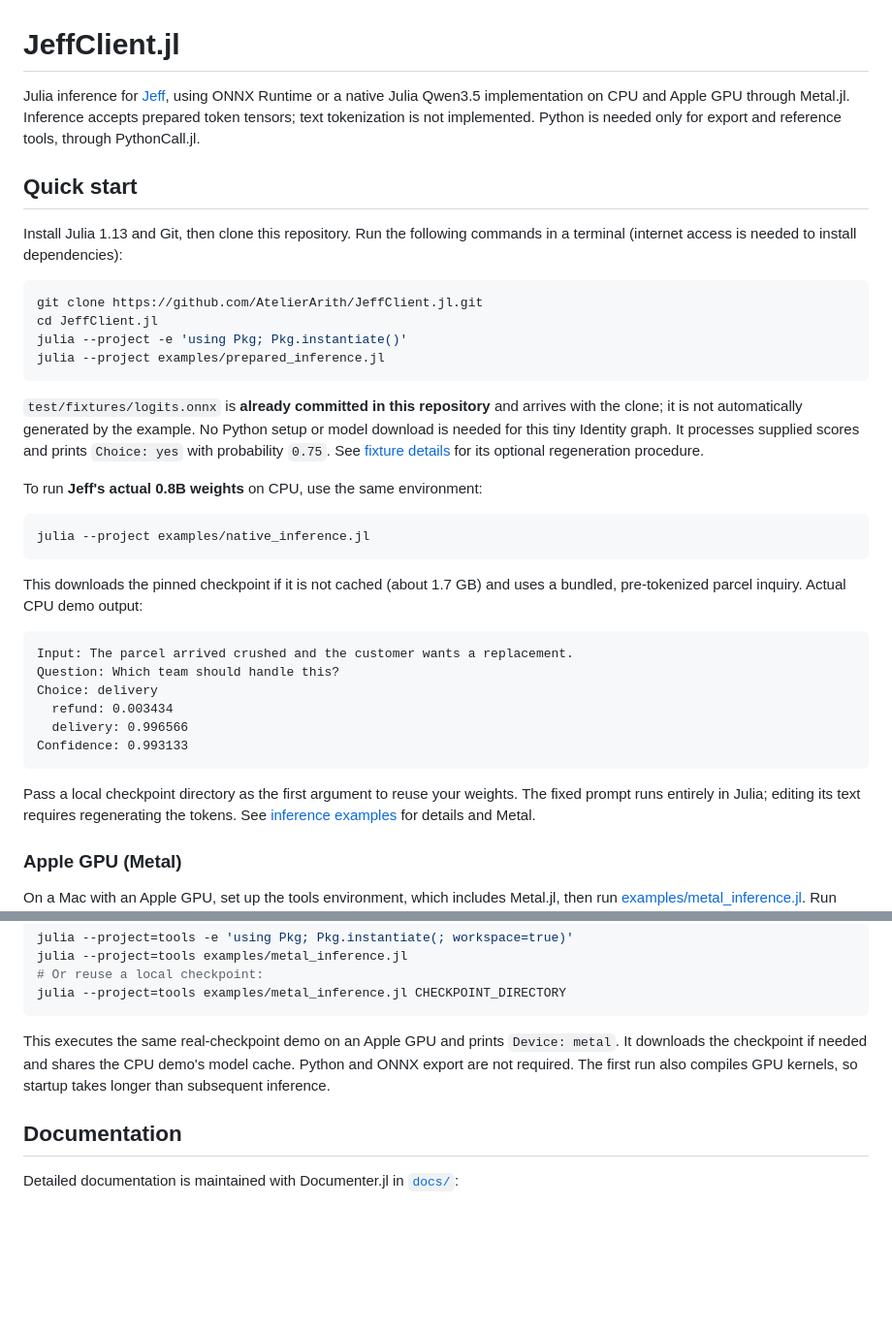
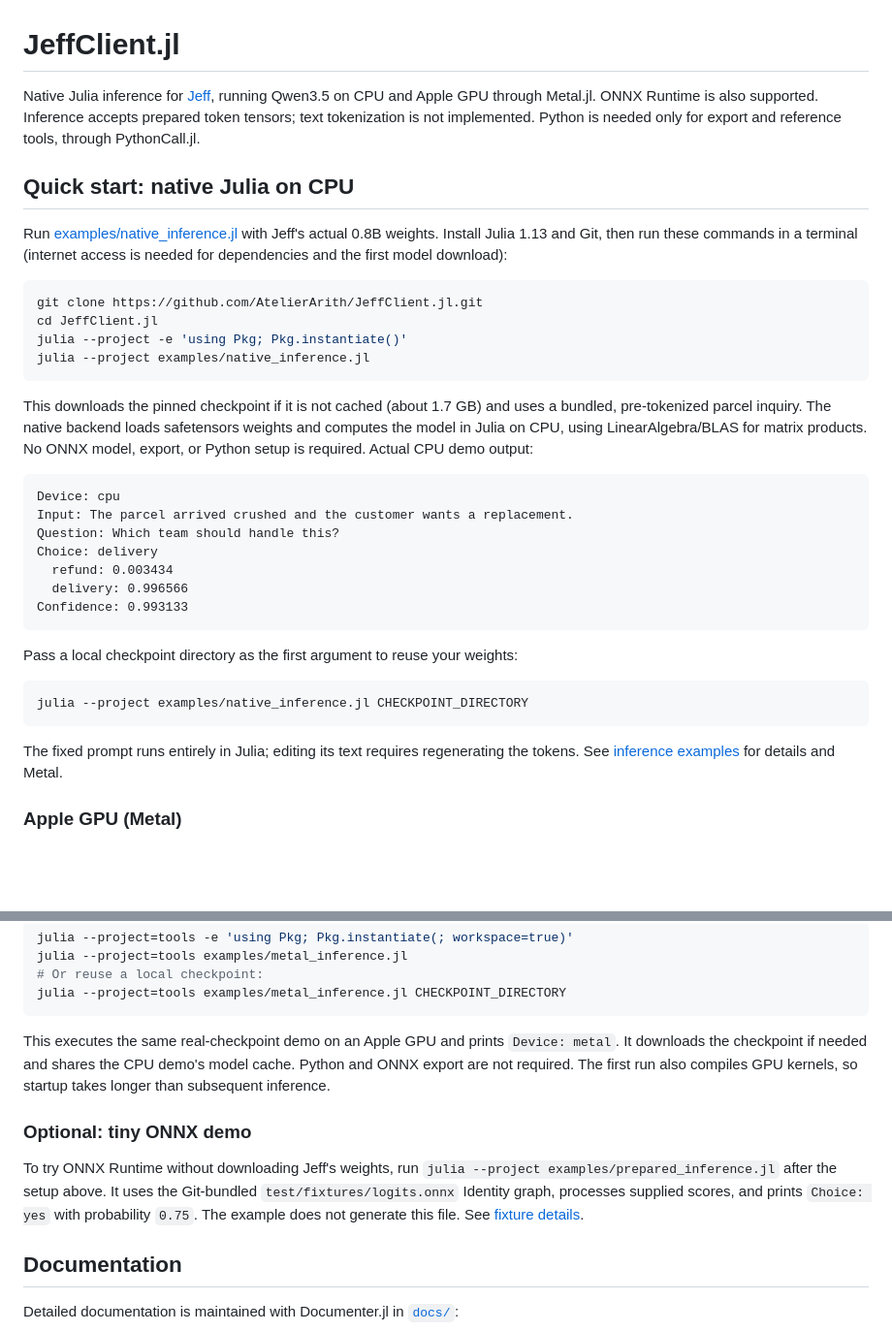
Before and after one commit to AtelierArith/JeffClient.jl, a Markdown page: README.md, 2 parts joined by grey strips. Shown at 97% size. Drawn GitHub-style; blank space fills up the shorter version.

Commit message:
Lead README with native Julia inference demo

````diff
--- a/README.md
+++ b/README.md
@@ -1,38 +1,31 @@
 # JeffClient.jl
 
-Julia inference for [Jeff](https://github.com/firelex/jeff), using ONNX Runtime
-or a native Julia Qwen3.5 implementation on CPU and Apple GPU through Metal.jl.
+Native Julia inference for [Jeff](https://github.com/firelex/jeff), running
+Qwen3.5 on CPU and Apple GPU through Metal.jl. ONNX Runtime is also supported.
 Inference accepts prepared token tensors; text tokenization is not implemented.
 Python is needed only for export and reference tools, through PythonCall.jl.
 
-## Quick start
+## Quick start: native Julia on CPU
 
-Install Julia 1.13 and Git, then clone this repository. Run the following
-commands in a terminal (internet access is needed to install dependencies):
+Run [examples/native_inference.jl](examples/native_inference.jl) with Jeff's
+actual 0.8B weights. Install Julia 1.13 and Git, then run these commands in a
+terminal (internet access is needed for dependencies and the first model download):
 
 ```bash
 git clone https://github.com/AtelierArith/JeffClient.jl.git
 cd JeffClient.jl
 julia --project -e 'using Pkg; Pkg.instantiate()'
-julia --project examples/prepared_inference.jl
-```
-
-`test/fixtures/logits.onnx` is **already committed in this repository** and
-arrives with the clone; it is not automatically generated by the example.
-No Python setup or model download is needed for this tiny Identity graph.
-It processes supplied scores and prints `Choice: yes` with probability `0.75`.
-See [fixture details](test/fixtures/README.md) for its optional regeneration procedure.
-
-To run **Jeff's actual 0.8B weights** on CPU, use the same environment:
-
-```bash
 julia --project examples/native_inference.jl
 ```
 
 This downloads the pinned checkpoint if it is not cached (about 1.7 GB) and uses
-a bundled, pre-tokenized parcel inquiry. Actual CPU demo output:
+a bundled, pre-tokenized parcel inquiry. The native backend loads safetensors
+weights and computes the model in Julia on CPU, using LinearAlgebra/BLAS for
+matrix products. No ONNX model, export, or Python setup is required.
+Actual CPU demo output:
 
 ```text
+Device: cpu
 Input: The parcel arrived crushed and the customer wants a replacement.
 Question: Which team should handle this?
 Choice: delivery
@@ -41,7 +34,12 @@ Choice: delivery
 Confidence: 0.993133
 ```
 
-Pass a local checkpoint directory as the first argument to reuse your weights.
+Pass a local checkpoint directory as the first argument to reuse your weights:
+
+```bash
+julia --project examples/native_inference.jl CHECKPOINT_DIRECTORY
+```
+
 The fixed prompt runs entirely in Julia; editing its text requires regenerating
 the tokens. See [inference examples](docs/src/inference.md) for details and Metal.
 
@@ -63,6 +61,14 @@ This executes the same real-checkpoint demo on an Apple GPU and prints
 demo's model cache. Python and ONNX export are not required. The first run
 also compiles GPU kernels, so startup takes longer than subsequent inference.
 
+### Optional: tiny ONNX demo
+
+To try ONNX Runtime without downloading Jeff's weights, run
+`julia --project examples/prepared_inference.jl` after the setup above.
+It uses the Git-bundled `test/fixtures/logits.onnx` Identity graph, processes
+supplied scores, and prints `Choice: yes` with probability `0.75`.
+The example does not generate this file. See [fixture details](test/fixtures/README.md).
+
 ## Documentation
 
 Detailed documentation is maintained with Documenter.jl in [`docs/`](docs):
````
